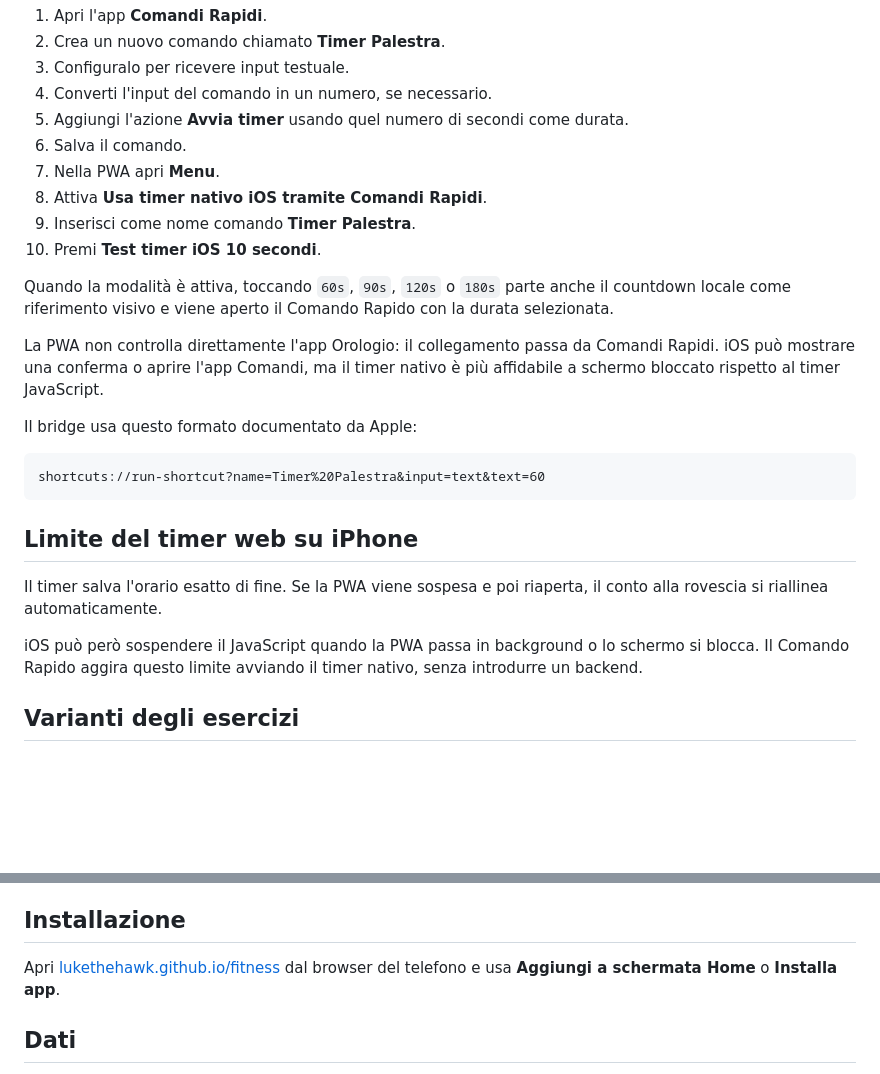
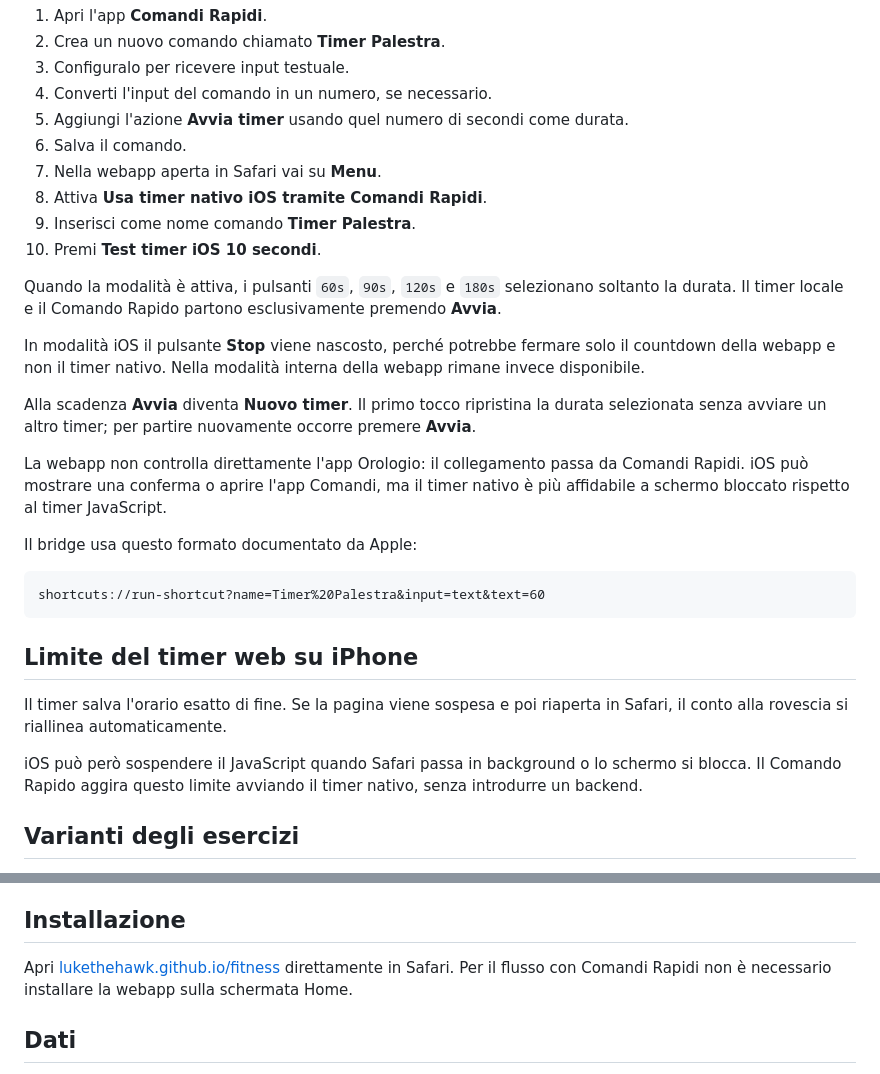
Before and after one commit to lukethehawk/fitness, a Markdown page: README.md, 2 parts joined by grey strips. Rendered like a GitHub page; blank space fills up the shorter version.

Commit message:
Documenta la nuova UX del timer

```diff
--- a/README.md
+++ b/README.md
@@ -27,14 +27,18 @@ La modalità opzionale **Timer iOS** usa lo schema URL ufficiale `shortcuts://`
 4. Converti l'input del comando in un numero, se necessario.
 5. Aggiungi l'azione **Avvia timer** usando quel numero di secondi come durata.
 6. Salva il comando.
-7. Nella PWA apri **Menu**.
+7. Nella webapp aperta in Safari vai su **Menu**.
 8. Attiva **Usa timer nativo iOS tramite Comandi Rapidi**.
 9. Inserisci come nome comando **Timer Palestra**.
 10. Premi **Test timer iOS 10 secondi**.
 
-Quando la modalità è attiva, toccando `60s`, `90s`, `120s` o `180s` parte anche il countdown locale come riferimento visivo e viene aperto il Comando Rapido con la durata selezionata.
+Quando la modalità è attiva, i pulsanti `60s`, `90s`, `120s` e `180s` selezionano soltanto la durata. Il timer locale e il Comando Rapido partono esclusivamente premendo **Avvia**.
 
-La PWA non controlla direttamente l'app Orologio: il collegamento passa da Comandi Rapidi. iOS può mostrare una conferma o aprire l'app Comandi, ma il timer nativo è più affidabile a schermo bloccato rispetto al timer JavaScript.
+In modalità iOS il pulsante **Stop** viene nascosto, perché potrebbe fermare solo il countdown della webapp e non il timer nativo. Nella modalità interna della webapp rimane invece disponibile.
+
+Alla scadenza **Avvia** diventa **Nuovo timer**. Il primo tocco ripristina la durata selezionata senza avviare un altro timer; per partire nuovamente occorre premere **Avvia**.
+
+La webapp non controlla direttamente l'app Orologio: il collegamento passa da Comandi Rapidi. iOS può mostrare una conferma o aprire l'app Comandi, ma il timer nativo è più affidabile a schermo bloccato rispetto al timer JavaScript.
 
 Il bridge usa questo formato documentato da Apple:
 
@@ -44,9 +48,9 @@ shortcuts://run-shortcut?name=Timer%20Palestra&input=text&text=60
 
 ## Limite del timer web su iPhone
 
-Il timer salva l'orario esatto di fine. Se la PWA viene sospesa e poi riaperta, il conto alla rovescia si riallinea automaticamente.
+Il timer salva l'orario esatto di fine. Se la pagina viene sospesa e poi riaperta in Safari, il conto alla rovescia si riallinea automaticamente.
 
-iOS può però sospendere il JavaScript quando la PWA passa in background o lo schermo si blocca. Il Comando Rapido aggira questo limite avviando il timer nativo, senza introdurre un backend.
+iOS può però sospendere il JavaScript quando Safari passa in background o lo schermo si blocca. Il Comando Rapido aggira questo limite avviando il timer nativo, senza introdurre un backend.
 
 ## Varianti degli esercizi
 
@@ -64,7 +68,7 @@ Le GIF WorkoutX vengono richieste con autenticazione e conservate nella cache de
 
 ## Installazione
 
-Apri [lukethehawk.github.io/fitness](https://lukethehawk.github.io/fitness/) dal browser del telefono e usa **Aggiungi a schermata Home** o **Installa app**.
+Apri [lukethehawk.github.io/fitness](https://lukethehawk.github.io/fitness/) direttamente in Safari. Per il flusso con Comandi Rapidi non è necessario installare la webapp sulla schermata Home.
 
 ## Dati
 
```
